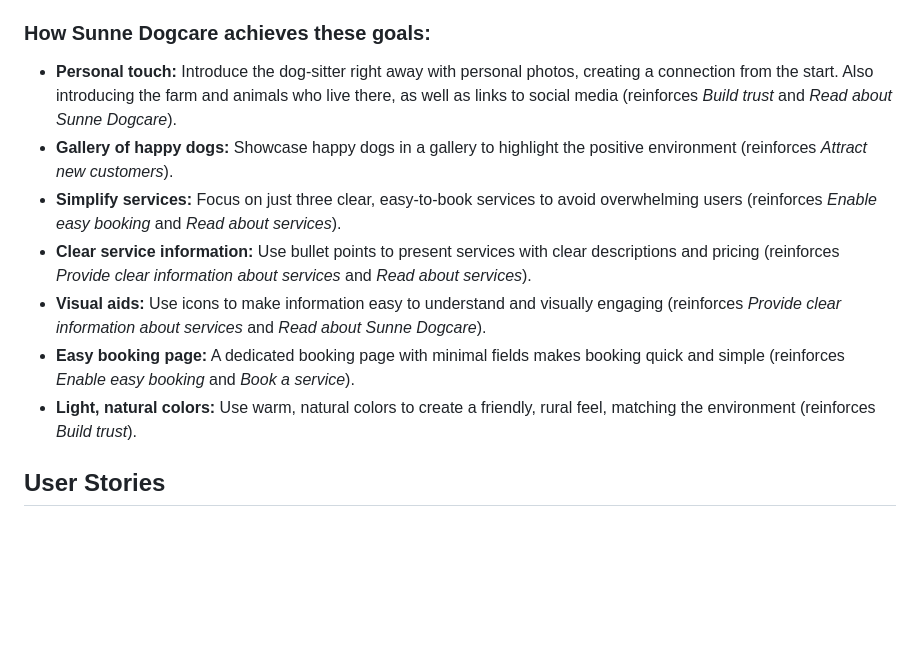
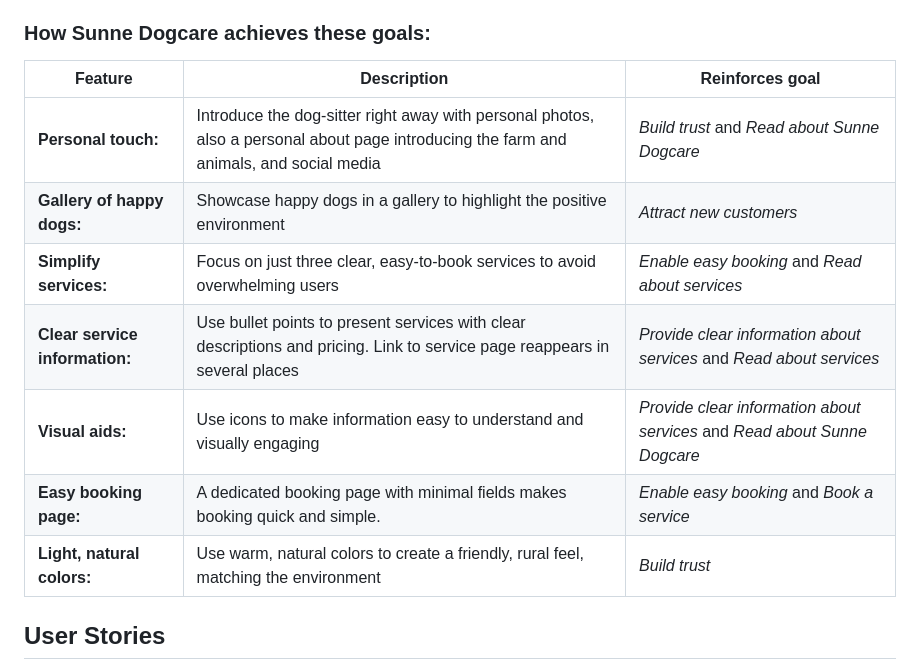
Before and after one commit to fridalannerstrom/dogsitter, a Markdown page: README.md, the part around the change. Drawn GitHub-style; blank space fills up the shorter version.

Commit message:
doc: goals presented in table instead of text

```diff
--- a/README.md
+++ b/README.md
@@ -65,13 +65,15 @@ The goal of Sunne Dogcare is to offer a warm, welcoming, and trustworthy dog-sit
 
 ### How Sunne Dogcare achieves these goals:
 
-- **Personal touch:** Introduce the dog-sitter right away with personal photos, creating a connection from the start. Also introducing the farm and animals who live there, as well as links to social media (reinforces *Build trust* and *Read about Sunne Dogcare*).
-- **Gallery of happy dogs:**  Showcase happy dogs in a gallery to highlight the positive environment (reinforces *Attract new customers*).
-- **Simplify services:**  Focus on just three clear, easy-to-book services to avoid overwhelming users (reinforces *Enable easy booking* and *Read about services*).
-- **Clear service information:** Use bullet points to present services with clear descriptions and pricing (reinforces *Provide clear information about services* and *Read about services*).
-- **Visual aids:** Use icons to make information easy to understand and visually engaging (reinforces *Provide clear information about services* and *Read about Sunne Dogcare*).
-- **Easy booking page:** A dedicated booking page with minimal fields makes booking quick and simple (reinforces *Enable easy booking* and *Book a service*).
-- **Light, natural colors:** Use warm, natural colors to create a friendly, rural feel, matching the environment (reinforces *Build trust*).
+| Feature | Description | Reinforces goal |
+| --------- | --------------------- | -------------- |
+| **Personal touch:** | Introduce the dog-sitter right away with personal photos, also a personal about page introducing the farm and animals, and social media | *Build trust* and *Read about Sunne Dogcare* |
+| **Gallery of happy dogs:** | Showcase happy dogs in a gallery to highlight the positive environment | *Attract new customers* |
+| **Simplify services:** | Focus on just three clear, easy-to-book services to avoid overwhelming users | *Enable easy booking* and *Read about services* |
+| **Clear service information:** | Use bullet points to present services with clear descriptions and pricing. Link to service page reappears in several places | *Provide clear information about services* and *Read about services* |
+| **Visual aids:** | Use icons to make information easy to understand and visually engaging | *Provide clear information about services* and *Read about Sunne Dogcare* |
+| **Easy booking page:** | A dedicated booking page with minimal fields makes booking quick and simple. | *Enable easy booking* and *Book a service* |
+| **Light, natural colors:** | Use warm, natural colors to create a friendly, rural feel, matching the environment | *Build trust* |
 
 
 ## User Stories
```
